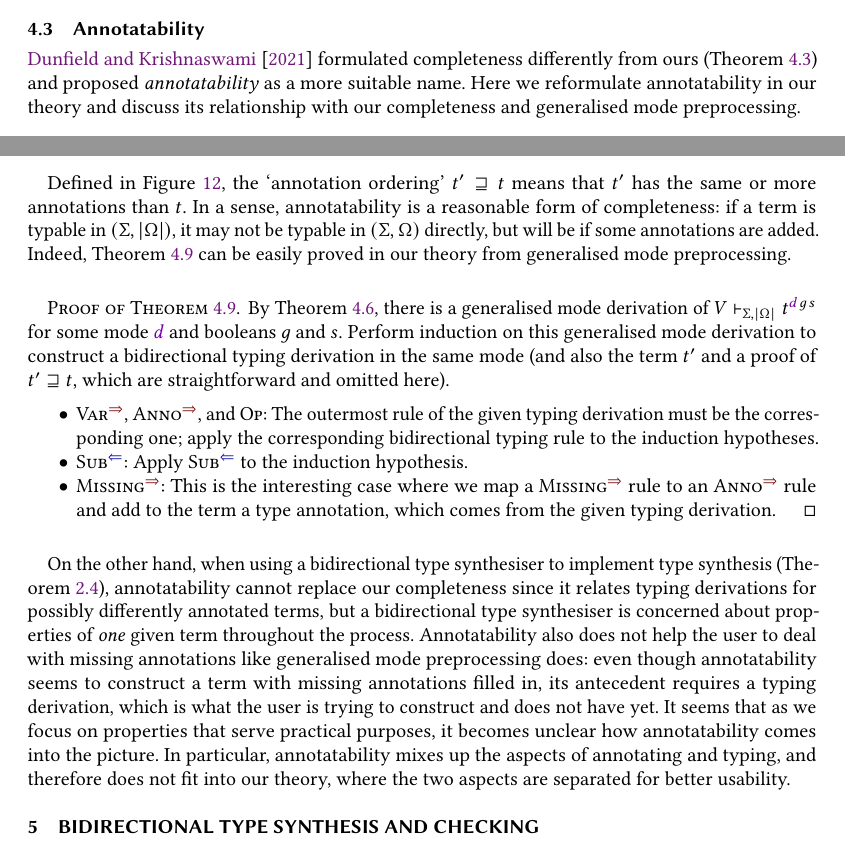
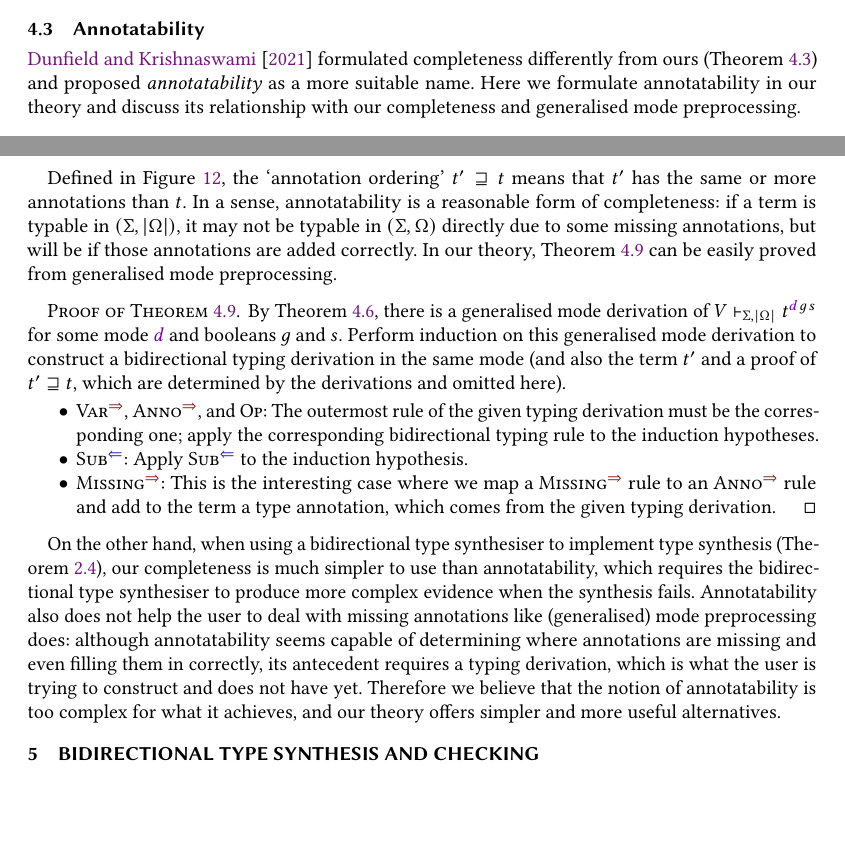
Before and after one commit to L-TChen/BiSig, a LaTeX paper (tex/BiSig.tex, which reads tex/sec4-pre-synthesis.tex): two parts of pages 12 and 13 of 17, joined at a grey line, cut so that both start at the same text, the shorter picture padded with empty space. Compiled offline with pdfLaTeX.

Commit message:
[ tex ] Update the discussion about annotatability

```diff
--- a/tex/sec4-pre-synthesis.tex
+++ b/tex/sec4-pre-synthesis.tex
@@ -225,19 +225,19 @@ By \cref{thm:generalised-mode-preprocessing}, there is a derivation of $V |-_{\S
 \end{figure}
 
 \citet{Dunfield2021} formulated completeness differently from ours (\cref{thm:completeness}) and proposed \emph{annotatability} as a more suitable name.
-Here we reformulate annotatability in our theory and discuss its relationship with our completeness and generalised mode preprocessing.
+Here we formulate annotatability in our theory and discuss its relationship with our completeness and generalised mode preprocessing.
 
 \begin{proposition}[Annotatability]\label{thm:annotatability}
 If\/ $\Gamma |-_{\Sigma,\erase\Omega} t : A$, then there exists~$t'$ such that\/ $t' \sqsupseteq t$ and $\Gamma |-_{\Sigma,\Omega} t' :^\dir{d} A$ for some~$\dir{d}$.
 \end{proposition}
 
 Defined in \cref{fig:annotation-ordering}, the `annotation ordering' $t' \sqsupseteq t$ means that $t'$~has the same or more annotations than~$t$.
-In a sense, annotatability is a reasonable form of completeness: if a term is typable in $(\Sigma, \erase\Omega)$, it may not be typable in $(\Sigma, \Omega)$ directly, but will be if some annotations are added.
-Indeed, \cref{thm:annotatability} can be easily proved in our theory from generalised mode preprocessing.
+In a sense, annotatability is a reasonable form of completeness: if a term is typable in $(\Sigma, \erase\Omega)$, it may not be typable in $(\Sigma, \Omega)$ directly due to some missing annotations, but will be if those annotations are added correctly.
+In our theory, \cref{thm:annotatability} can be easily proved from generalised mode preprocessing.
 
 \begin{proof}[Proof of \cref{thm:annotatability}]
 By \cref{thm:generalised-mode-preprocessing}, there is a generalised mode derivation of $V |-_{\Sigma,\erase\Omega} t^{\dir{d}\,g\,s}$ for some mode~$\dir{d}$ and booleans $g$~and~$s$.
-Perform induction on this generalised mode derivation to construct a bidirectional typing derivation in the same mode (and also the term~$t'$ and a proof of $t' \sqsupseteq t$, which are straightforward and omitted here).
+Perform induction on this generalised mode derivation to construct a bidirectional typing derivation in the same mode (and also the term~$t'$ and a proof of $t' \sqsupseteq t$, which are determined by the derivations and omitted here).
 \begin{itemize}
 \item $\SynRule{Var}$, $\SynRule{Anno}$, and $\Rule{Op}$:
 The outermost rule of the given typing derivation must be the corresponding one; apply the corresponding bidirectional typing rule to the induction hypotheses.
@@ -249,7 +249,6 @@ This is the interesting case where we map a $\SynRule{Missing}$ rule to an $\Syn
 \end{itemize}
 \end{proof}
 
-On the other hand, when using a bidirectional type synthesiser to implement type synthesis~(\cref{thm:implementation}), annotatability cannot replace our completeness since it relates typing derivations for possibly differently annotated terms, but a bidirectional type synthesiser is concerned about properties of \emph{one} given term throughout the process.
-Annotatability also does not help the user to deal with missing annotations like generalised mode preprocessing does: even though annotatability seems to construct a term with missing annotations filled in, its antecedent requires a typing derivation, which is what the user is trying to construct and does not have yet.
-It seems that as we focus on properties that serve practical purposes, it becomes unclear how annotatability comes into the picture.
-In particular, annotatability mixes up the aspects of annotating and typing, and therefore does not fit into our theory, where the two aspects are separated for better usability.
+On the other hand, when using a bidirectional type synthesiser to implement type synthesis~(\cref{thm:implementation}), our completeness is much simpler to use than annotatability, which requires the bidirectional type synthesiser to produce more complex evidence when the synthesis fails.
+Annotatability also does not help the user to deal with missing annotations like (generalised) mode preprocessing does: although annotatability seems capable of determining where annotations are missing and even filling them in correctly, its antecedent requires a typing derivation, which is what the user is trying to construct and does not have yet.
+Therefore we believe that the notion of annotatability is too complex for what it achieves, and our theory offers simpler and more useful alternatives.
```
